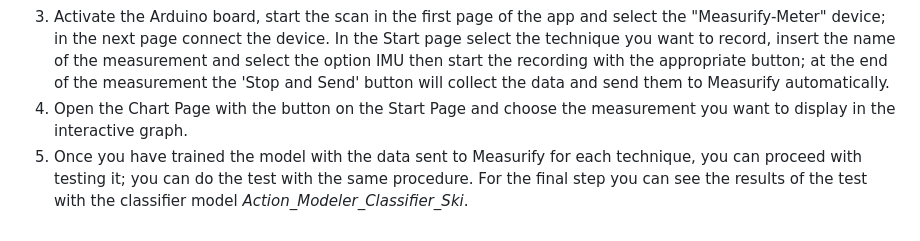
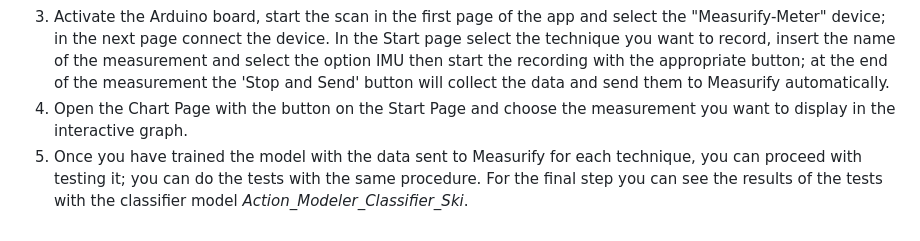
Before and after one commit to measurify/example-skiing, a Markdown page: README.md, the part around the change. Rendered like a GitHub page.

```diff
--- a/README.md
+++ b/README.md
@@ -30,4 +30,4 @@ To setup the embedded system, the following steps need to be followed:
 2. Install Visual Studio Code and the Flutter plugin; open the *quick_blue_example* folder from the *smart-collector-main* folder then connect a mobile device via cable to run the app on it (developer mode must be activated on the device with "Debug USB" enabled). Finally, to load the code, select the device from the banner and the 'Run without debugging' button, the application will be open on the mobile device.
 3. Activate the Arduino board, start the scan in the first page of the app and select the "Measurify-Meter" device; in the next page connect the device. In the Start page select the technique you want to record, insert the name of the measurement and select the option IMU then start the recording with the appropriate button; at the end of the measurement the 'Stop and Send' button will collect the data and send them to Measurify automatically.
 4. Open the Chart Page with the button on the Start Page and choose the measurement you want to display in the interactive graph.
-5. Once you have trained the model with the data sent to Measurify for each technique, you can proceed with testing it; you can do the test with the same procedure. For the final step you can see the results of the test with the classifier model *Action_Modeler_Classifier_Ski*.
+5. Once you have trained the model with the data sent to Measurify for each technique, you can proceed with testing it; you can do the tests with the same procedure. For the final step you can see the results of the tests with the classifier model *Action_Modeler_Classifier_Ski*.
```
